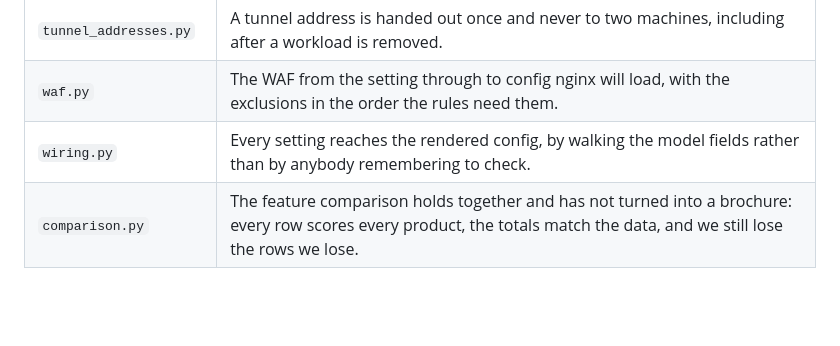
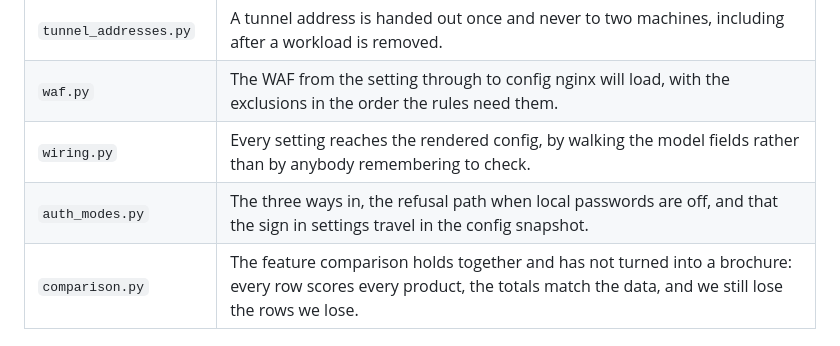
Before and after one commit to hackrange/failoverlb, a Markdown page: checks/README.md, the part around the change. GitHub-like rendering; blank space fills up the shorter version.

```diff
--- a/checks/README.md
+++ b/checks/README.md
@@ -58,6 +58,7 @@ docker exec -i nginx-fleet-manager python < checks/catalog_sweep.py
 | `tunnel_addresses.py` | A tunnel address is handed out once and never to two machines, including after a workload is removed. |
 | `waf.py` | The WAF from the setting through to config nginx will load, with the exclusions in the order the rules need them. |
 | `wiring.py` | Every setting reaches the rendered config, by walking the model fields rather than by anybody remembering to check. |
+| `auth_modes.py` | The three ways in, the refusal path when local passwords are off, and that the sign in settings travel in the config snapshot. |
 | `comparison.py` | The feature comparison holds together and has not turned into a brochure: every row scores every product, the totals match the data, and we still lose the rows we lose. |
 
 ## A pass that touched nothing is not a pass
```
